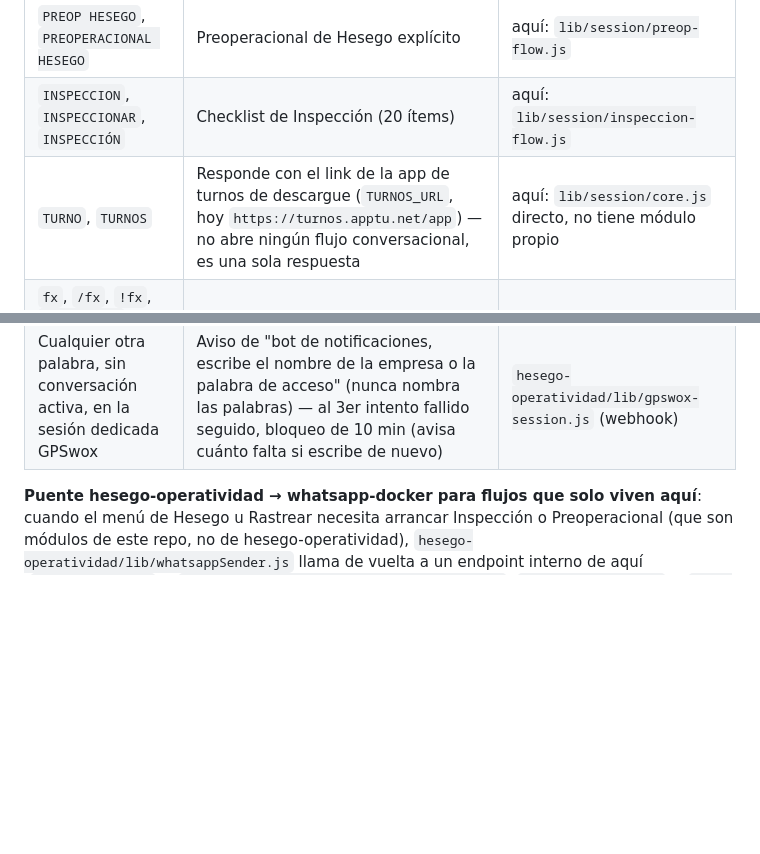
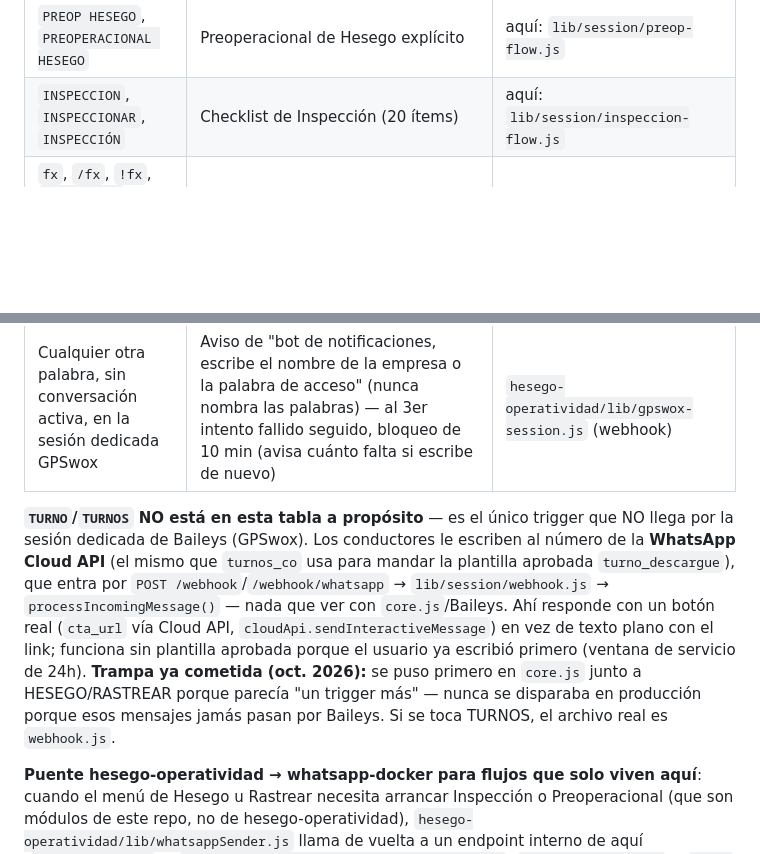
Before and after one commit to guiogonza/whatsapp, a Markdown page: AGENTS.md, 2 parts joined by grey strips. Rendered like a GitHub page; blank space fills up the shorter version.

Commit message:
docs: corrige donde vive TURNOS en el mapa de palabras clave
Lo saca de la tabla de triggers de Baileys/GPSwox (nunca estuvo ahi en
realidad) y documenta que llega por el webhook de Cloud API, con la
trampa ya cometida para no repetirla.

Co-Authored-By: Claude Sonnet 5 <noreply@anthropic.com>

```diff
--- a/AGENTS.md
+++ b/AGENTS.md
@@ -71,10 +71,23 @@ puesta):
 | `PREOP`, `PREOPERACIONAL` | Preoperacional de la empresa que el teléfono eligió antes (o Hesego por defecto si nunca eligió) | aquí: `lib/session/preop-flow.js` (`tenantFromTrigger` → `'auto'` → `empresa-pref.js`) |
 | `PREOP HESEGO`, `PREOPERACIONAL HESEGO` | Preoperacional de Hesego explícito | aquí: `lib/session/preop-flow.js` |
 | `INSPECCION`, `INSPECCIONAR`, `INSPECCIÓN` | Checklist de Inspección (20 ítems) | aquí: `lib/session/inspeccion-flow.js` |
-| `TURNO`, `TURNOS` | Responde con el link de la app de turnos de descargue (`TURNOS_URL`, hoy `https://turnos.apptu.net/app`) — no abre ningún flujo conversacional, es una sola respuesta | aquí: `lib/session/core.js` directo, no tiene módulo propio |
 | `fx`, `/fx`, `!fx`, `posiciones`, `balance`, `estado`, `trading`, `mt5` (+ lo que sigue, libre) | Asistente de trading (DeepSeek) | aquí: `lib/session/fx-commands.js` → reenvía a `mt5-dashboard-fxpro` |
 | `CANCELAR` | Aborta el flujo de Preoperacional/Inspección en curso (se queda donde estaba, a diferencia de SALIR que termina todo) | dentro de cada flujo |
 | Cualquier otra palabra, sin conversación activa, en la sesión dedicada GPSwox | Aviso de "bot de notificaciones, escribe el nombre de la empresa o la palabra de acceso" (nunca nombra las palabras) — al 3er intento fallido seguido, bloqueo de 10 min (avisa cuánto falta si escribe de nuevo) | `hesego-operatividad/lib/gpswox-session.js` (webhook) |
+
+**`TURNO`/`TURNOS` NO está en esta tabla a propósito** — es el único trigger
+que NO llega por la sesión dedicada de Baileys (GPSwox). Los conductores le
+escriben al número de la **WhatsApp Cloud API** (el mismo que `turnos_co`
+usa para mandar la plantilla aprobada `turno_descargue`), que entra por
+`POST /webhook`/`/webhook/whatsapp` → `lib/session/webhook.js` →
+`processIncomingMessage()` — nada que ver con `core.js`/Baileys. Ahí
+responde con un botón real (`cta_url` vía Cloud API,
+`cloudApi.sendInteractiveMessage`) en vez de texto plano con el link;
+funciona sin plantilla aprobada porque el usuario ya escribió primero
+(ventana de servicio de 24h). **Trampa ya cometida (oct. 2026):** se puso
+primero en `core.js` junto a HESEGO/RASTREAR porque parecía "un trigger
+más" — nunca se disparaba en producción porque esos mensajes jamás pasan
+por Baileys. Si se toca TURNOS, el archivo real es `webhook.js`.
 
 **Puente hesego-operatividad → whatsapp-docker para flujos que solo viven
 aquí**: cuando el menú de Hesego u Rastrear necesita arrancar Inspección o
```
